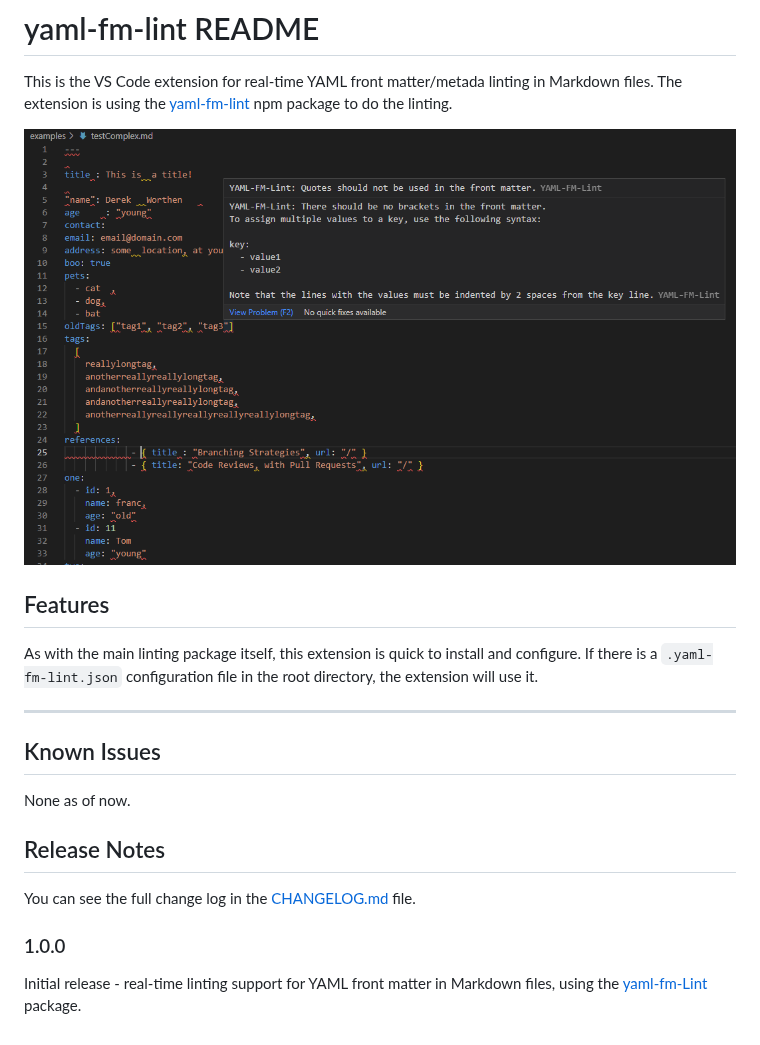
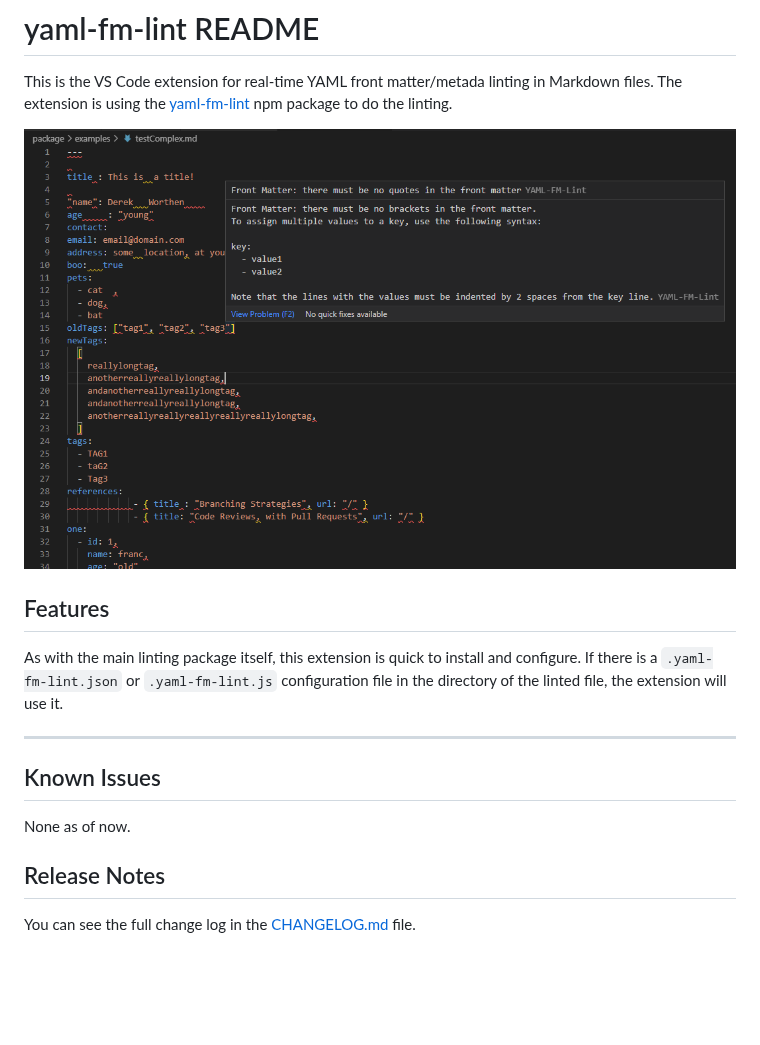
Before and after one commit to leneti/yaml-fm-lint-ext, a Markdown page: README.md, the part around the change. Drawn GitHub-style; pictures changed too: images/linter_example.png; blank space fills up the shorter version.

Commit message:
Updated readme and example image

```diff
--- a/README.md
+++ b/README.md
@@ -7,7 +7,7 @@ The extension is using the [yaml-fm-lint](https://github.com/leneti/yaml-fm-lint
 
 ## Features
 
-As with the main linting package itself, this extension is quick to install and configure. If there is a `.yaml-fm-lint.json` configuration file in the root directory, the extension will use it.
+As with the main linting package itself, this extension is quick to install and configure. If there is a `.yaml-fm-lint.json` or `.yaml-fm-lint.js` configuration file in the directory of the linted file, the extension will use it.
 
 ---
 
@@ -18,7 +18,3 @@ None as of now.
 ## Release Notes
 
 You can see the full change log in the [CHANGELOG.md](CHANGELOG.md) file.
-
-### 1.0.0
-
-Initial release - real-time linting support for YAML front matter in Markdown files, using the [yaml-fm-Lint](https://github.com/leneti/yaml-fm-lint) package.
```
